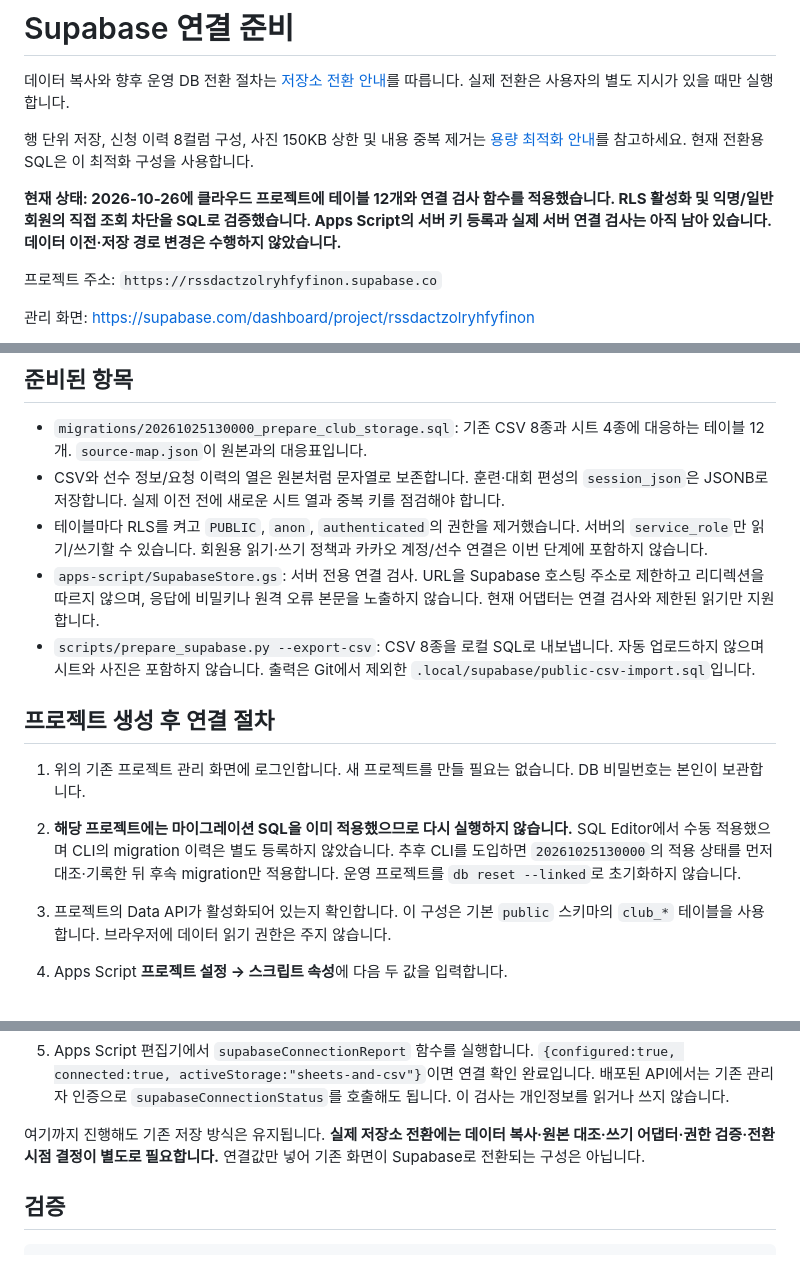
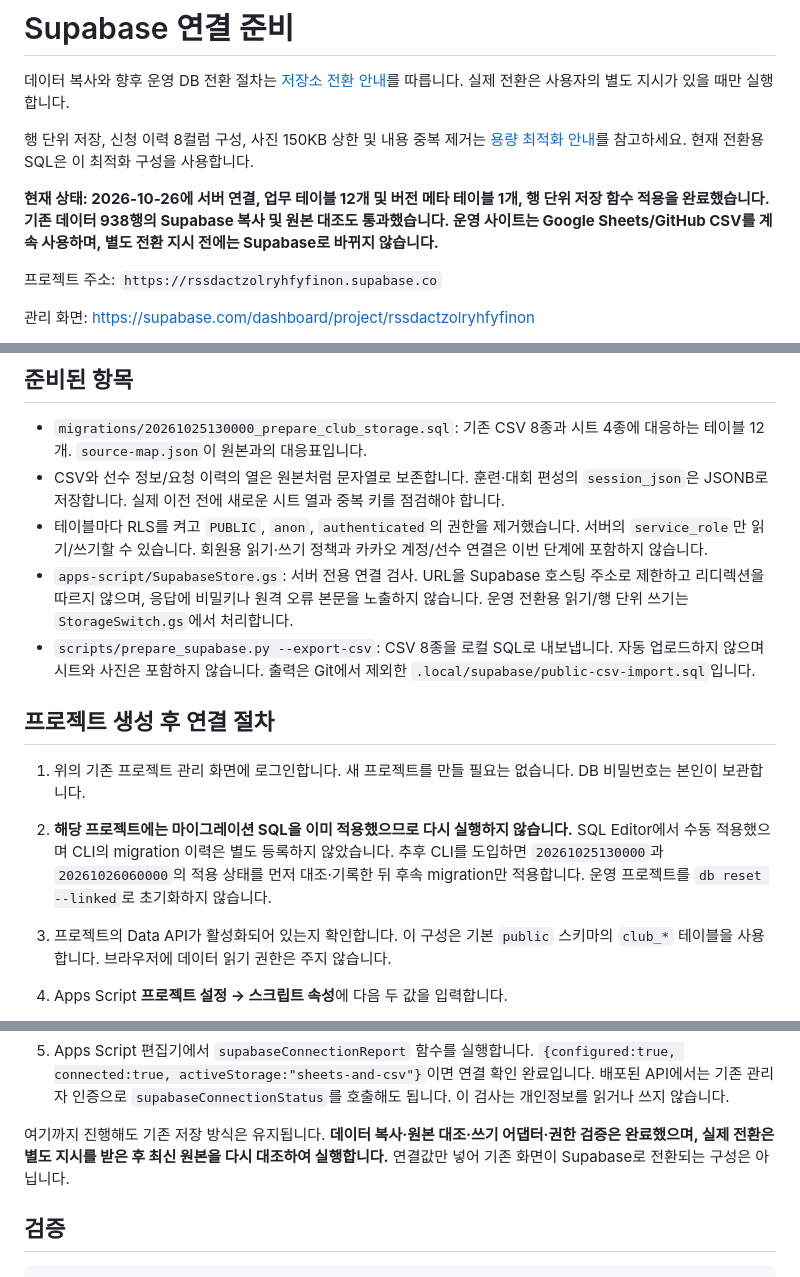
Before and after one commit to firefly247/src-leaderboard, a Markdown page: supabase/README.md, 3 parts joined by grey strips. GitHub-like rendering.

Commit message:
Record verified data and photo migration with legacy storage retained

```diff
--- a/supabase/README.md
+++ b/supabase/README.md
@@ -4,7 +4,7 @@
 
 행 단위 저장, 신청 이력 8컬럼 구성, 사진 150KB 상한 및 내용 중복 제거는 [용량 최적화 안내](OPTIMIZATION.md)를 참고하세요. 현재 전환용 SQL은 이 최적화 구성을 사용합니다.
 
-**현재 상태: 2026-10-26에 클라우드 프로젝트에 테이블 12개와 연결 검사 함수를 적용했습니다. RLS 활성화 및 익명/일반 회원의 직접 조회 차단을 SQL로 검증했습니다. Apps Script의 서버 키 등록과 실제 서버 연결 검사는 아직 남아 있습니다. 데이터 이전·저장 경로 변경은 수행하지 않았습니다.**
+**현재 상태: 2026-10-26에 서버 연결, 업무 테이블 12개 및 버전 메타 테이블 1개, 행 단위 저장 함수 적용을 완료했습니다. 기존 데이터 938행의 Supabase 복사 및 원본 대조도 통과했습니다. 운영 사이트는 Google Sheets/GitHub CSV를 계속 사용하며, 별도 전환 지시 전에는 Supabase로 바뀌지 않습니다.**
 
 프로젝트 주소: `https://rssdactzolryhfyfinon.supabase.co`
 
@@ -17,13 +17,13 @@
 - `migrations/20261025130000_prepare_club_storage.sql`: 기존 CSV 8종과 시트 4종에 대응하는 테이블 12개. `source-map.json`이 원본과의 대응표입니다.
 - CSV와 선수 정보/요청 이력의 열은 원본처럼 문자열로 보존합니다. 훈련·대회 편성의 `session_json`은 JSONB로 저장합니다. 실제 이전 전에 새로운 시트 열과 중복 키를 점검해야 합니다.
 - 테이블마다 RLS를 켜고 `PUBLIC`, `anon`, `authenticated`의 권한을 제거했습니다. 서버의 `service_role`만 읽기/쓰기할 수 있습니다. 회원용 읽기·쓰기 정책과 카카오 계정/선수 연결은 이번 단계에 포함하지 않습니다.
-- `apps-script/SupabaseStore.gs`: 서버 전용 연결 검사. URL을 Supabase 호스팅 주소로 제한하고 리디렉션을 따르지 않으며, 응답에 비밀키나 원격 오류 본문을 노출하지 않습니다. 현재 어댑터는 연결 검사와 제한된 읽기만 지원합니다.
+- `apps-script/SupabaseStore.gs`: 서버 전용 연결 검사. URL을 Supabase 호스팅 주소로 제한하고 리디렉션을 따르지 않으며, 응답에 비밀키나 원격 오류 본문을 노출하지 않습니다. 운영 전환용 읽기/행 단위 쓰기는 `StorageSwitch.gs`에서 처리합니다.
 - `scripts/prepare_supabase.py --export-csv`: CSV 8종을 로컬 SQL로 내보냅니다. 자동 업로드하지 않으며 시트와 사진은 포함하지 않습니다. 출력은 Git에서 제외한 `.local/supabase/public-csv-import.sql`입니다.
 
 ## 프로젝트 생성 후 연결 절차
 
 1. 위의 기존 프로젝트 관리 화면에 로그인합니다. 새 프로젝트를 만들 필요는 없습니다. DB 비밀번호는 본인이 보관합니다.
-2. **해당 프로젝트에는 마이그레이션 SQL을 이미 적용했으므로 다시 실행하지 않습니다.** SQL Editor에서 수동 적용했으며 CLI의 migration 이력은 별도 등록하지 않았습니다. 추후 CLI를 도입하면 `20261025130000`의 적용 상태를 먼저 대조·기록한 뒤 후속 migration만 적용합니다. 운영 프로젝트를 `db reset --linked`로 초기화하지 않습니다.
+2. **해당 프로젝트에는 마이그레이션 SQL을 이미 적용했으므로 다시 실행하지 않습니다.** SQL Editor에서 수동 적용했으며 CLI의 migration 이력은 별도 등록하지 않았습니다. 추후 CLI를 도입하면 `20261025130000`과 `20261026060000`의 적용 상태를 먼저 대조·기록한 뒤 후속 migration만 적용합니다. 운영 프로젝트를 `db reset --linked`로 초기화하지 않습니다.
 3. 프로젝트의 Data API가 활성화되어 있는지 확인합니다. 이 구성은 기본 `public` 스키마의 `club_*` 테이블을 사용합니다. 브라우저에 데이터 읽기 권한은 주지 않습니다.
 4. Apps Script **프로젝트 설정 → 스크립트 속성**에 다음 두 값을 입력합니다.
 
@@ -35,7 +35,7 @@
    Secret key는 채팅·GitHub·프런트엔드에 넣지 않습니다. Publishable key는 이 서버 전용 구성에 사용하지 않습니다. 사용자 지정 도메인은 현재 허용하지 않습니다.
 5. Apps Script 편집기에서 `supabaseConnectionReport` 함수를 실행합니다. `{configured:true, connected:true, activeStorage:"sheets-and-csv"}`이면 연결 확인 완료입니다. 배포된 API에서는 기존 관리자 인증으로 `supabaseConnectionStatus`를 호출해도 됩니다. 이 검사는 개인정보를 읽거나 쓰지 않습니다.
 
-여기까지 진행해도 기존 저장 방식은 유지됩니다. **실제 저장소 전환에는 데이터 복사·원본 대조·쓰기 어댑터·권한 검증·전환 시점 결정이 별도로 필요합니다.** 연결값만 넣어 기존 화면이 Supabase로 전환되는 구성은 아닙니다.
+여기까지 진행해도 기존 저장 방식은 유지됩니다. **데이터 복사·원본 대조·쓰기 어댑터·권한 검증은 완료했으며, 실제 전환은 별도 지시를 받은 후 최신 원본을 다시 대조하여 실행합니다.** 연결값만 넣어 기존 화면이 Supabase로 전환되는 구성은 아닙니다.
 
 ## 검증
 
```
Also changed, not shown: supabase/OPTIMIZATION.md (+9 -0 lines), supabase/STORAGE-SWITCH.md (+6 -6 lines).
